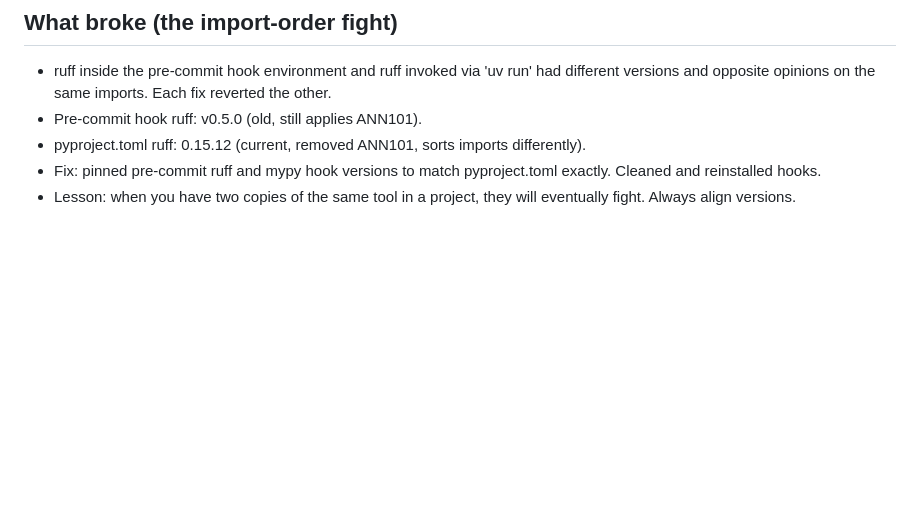
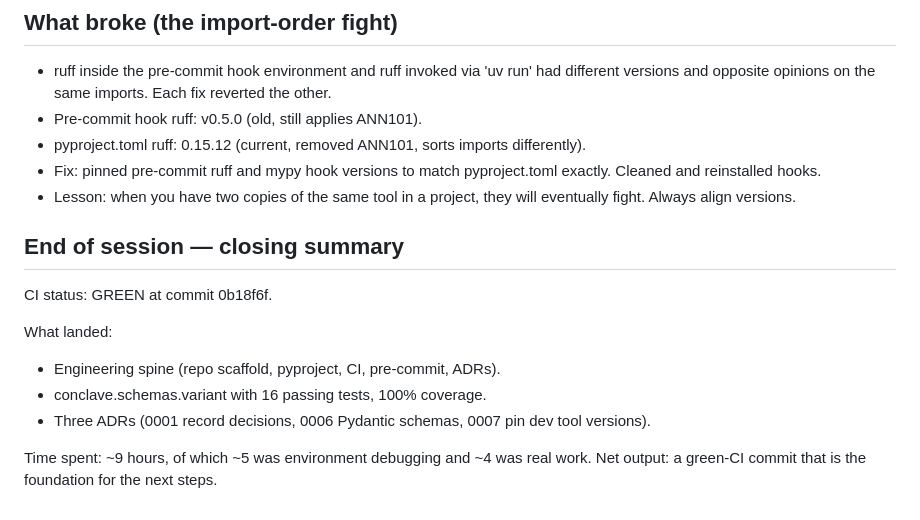
Before and after one commit to DarthJkid/CONCLAVE, a Markdown page: docs/lab_notebook/2026-04-30-session-1.md, the part around the change. Drawn GitHub-style; blank space fills up the shorter version.

Commit message:
End of Day 1: April 30, 2026

```diff
--- a/docs/lab_notebook/2026-04-30-session-1.md
+++ b/docs/lab_notebook/2026-04-30-session-1.md
@@ -93,3 +93,18 @@ ADRs, and pre-commit hooks. End the day with green CI and a tagged commit.
   pyproject.toml exactly. Cleaned and reinstalled hooks.
 - Lesson: when you have two copies of the same tool in a project, they
   will eventually fight. Always align versions.
+
+
+## End of session — closing summary
+
+CI status: GREEN at commit 0b18f6f.
+
+What landed:
+- Engineering spine (repo scaffold, pyproject, CI, pre-commit, ADRs).
+- conclave.schemas.variant with 16 passing tests, 100% coverage.
+- Three ADRs (0001 record decisions, 0006 Pydantic schemas, 0007 pin
+  dev tool versions).
+
+Time spent: ~9 hours, of which ~5 was environment debugging and ~4 was
+real work.
+Net output: a green-CI commit that is the foundation for the next steps.
```
